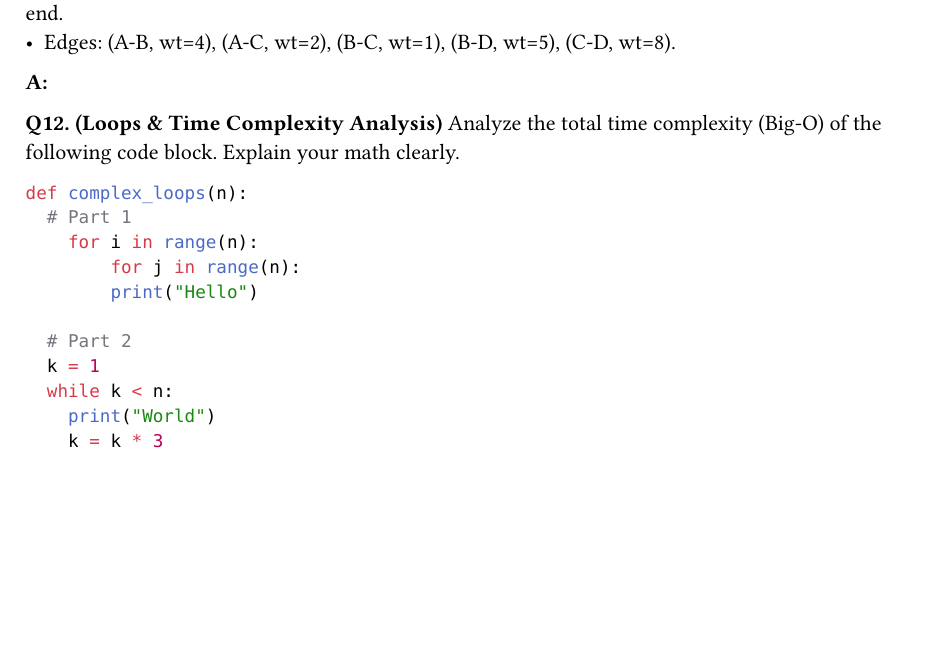
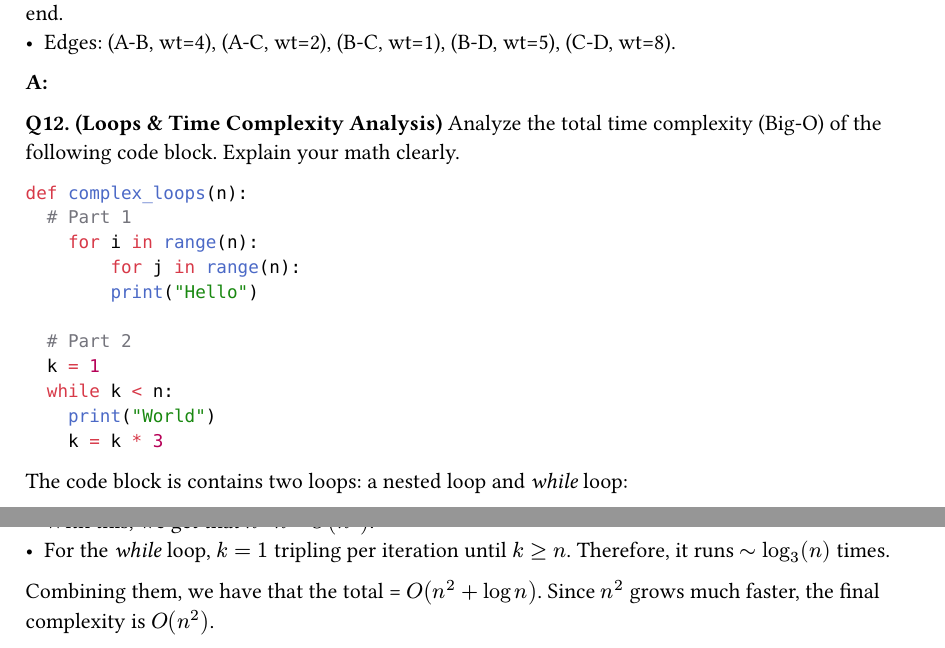
Before and after one commit to hcirne/t4inf1003-theoretische-informatik-2, a Typst document (practice-exam/practice-exam.typ): part of page 2 of 2 before the commit and two parts of pages 2 and 3 of 3 after it, the two joined at a grey line, cut so that both start at the same text, the shorter picture padded with empty space. Compiled offline with Typst 0.15.

Commit message:
added q12

````diff
--- a/practice-exam/practice-exam.typ
+++ b/practice-exam/practice-exam.typ
@@ -120,3 +120,9 @@ def complex_loops(n):
     print("World")
     k = k * 3
 ```
+
+The code block is contains two loops: a nested loop and _while_ loop:
+- For the nested loop, the outside loop runs $n$ times. For each, the inner loop runs $n$ times as well. With this, we get that $n dot n$ = $O(n^2)$.
+- For the _while_ loop, $k = 1$ tripling per iteration until $k >= n$. Therefore, it runs $~log_3(n)$ times.
+
+Combining them, we have that the total = $O(n^2 + log n)$. Since $n^2$ grows much faster, the final complexity is $O(n^2)$.
````
